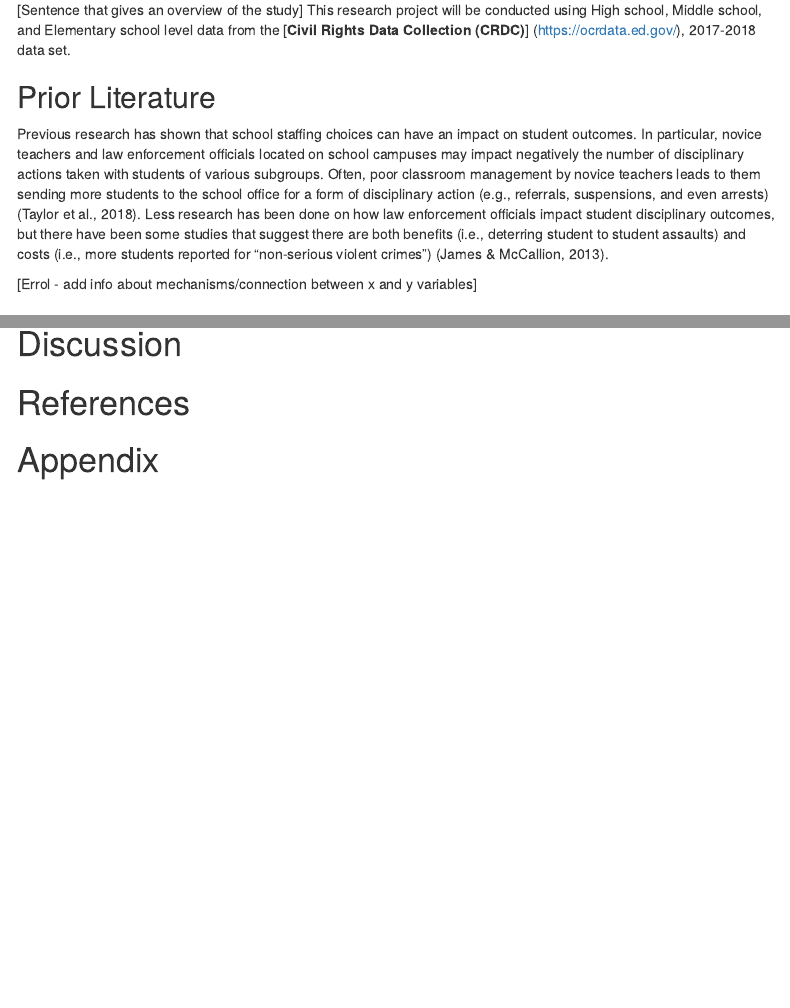
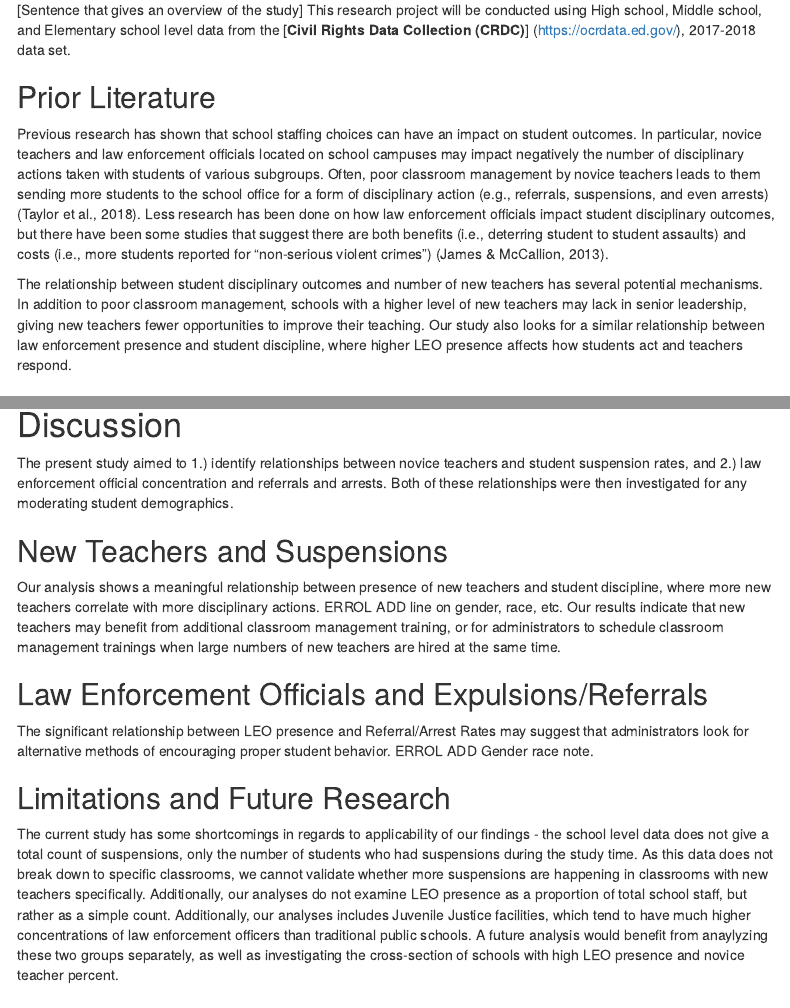
Before and after one commit to merlyklaas/final_project, an R Markdown document (scripts/final_project_script.Rmd): the page in a window 1100 px wide, from 280 px down, and a second part further down, joined at a grey line. Rendered offline with R 4.5, knitr and Pandoc, with nearby package versions; code that draws random numbers runs with fixed seeds of ours; some code elsewhere in the file could not run offline; menus at the side of the page are left out; column names are cleaned by a stand-in for the janitor package.

Commit message:
Added text to intro, discussion
Still needs some updates after discussion about the results.

```diff
--- a/scripts/final_project_script.Rmd
+++ b/scripts/final_project_script.Rmd
@@ -46,7 +46,7 @@ pacman::p_load(tidyverse, rio, here, ggridges, ggthemes, skimr, tidylog, janitor
 
 Previous research has shown that school staffing choices can have an impact on student outcomes. In particular, novice teachers and law enforcement officials located on school campuses may impact negatively the number of disciplinary actions taken with students of various subgroups. Often, poor classroom management by novice teachers leads to them sending more students to the school office for a form of disciplinary action (e.g., referrals, suspensions, and even arrests) (Taylor et al., 2018). Less research has been done on how law enforcement officials impact student disciplinary outcomes, but there have been some studies that suggest there are both benefits (i.e., deterring student to student assaults) and costs (i.e., more students reported for "non-serious violent crimes") (James & McCallion, 2013).
 
-[Errol - add info about mechanisms/connection between x and y variables]
+The relationship between student disciplinary outcomes and number of new teachers has several potential mechanisms. In addition to poor classroom management, schools with a higher level of new teachers may lack in senior leadership, giving new teachers fewer opportunities to improve their teaching. Our study also looks for a similar relationship between law enforcement presence and student discipline, where higher LEO presence affects how students act and teachers respond.
 
 ## Research Questions  [update using presentaiton RQs]
 
@@ -1299,6 +1299,21 @@ tab_model(mod)
 
 # Discussion
 
+The present study aimed to 1.) identify relationships between novice teachers and student suspension rates, and 2.) law enforcement official concentration and referrals and arrests. Both of these relationships were then investigated for any moderating student demographics.
+
+## New Teachers and Suspensions
+
+Our analysis shows a meaningful relationship between presence of new teachers and student discipline, where more new teachers correlate with more disciplinary actions. ERROL ADD line on gender, race, etc. Our results indicate that new teachers may benefit from additional classroom management training, or for administrators to schedule classroom management trainings when large numbers of new teachers are hired at the same time.
+
+## Law Enforcement Officials and Expulsions/Referrals
+
+The significant relationship between LEO presence and Referral/Arrest Rates may suggest that administrators look for alternative methods of encouraging proper student behavior. ERROL ADD Gender race note.
+
+## Limitations and Future Research
+
+The current study has some shortcomings in regards to applicability of our findings - the school level data does not give a total count of suspensions, only the number of students who had suspensions during the study time. As this data does not break down to specific classrooms, we cannot validate whether more suspensions are happening in classrooms with new teachers specifically. Additionally, our analyses do not examine LEO presence as a proportion of total school staff, but rather as a simple count. Additionally, our analyses includes Juvenile Justice facilities, which tend to have much higher concentrations of law enforcement officers than traditional public schools. A future analysis would benefit from anaylyzing these two groups separately, as well as investigating the cross-section of schools with high LEO presence and novice teacher percent.
+
+
 # References
 
 # Appendix
```
